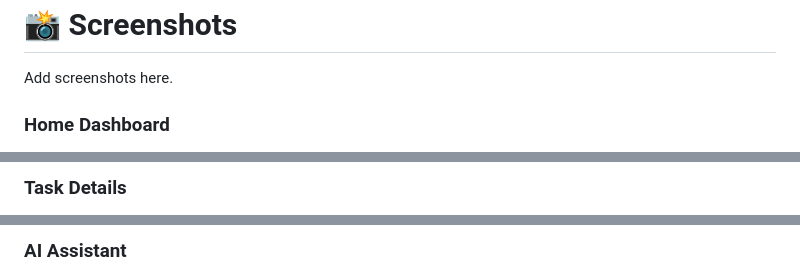
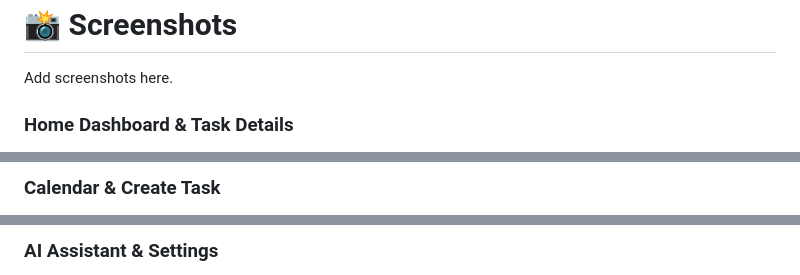
Before and after one commit to Arjav-07/neuroforge_workflow, a Markdown page: README.md, 3 parts joined by grey strips. Drawn GitHub-style.

Commit message:
Revise screenshot sections and titles in README
Updated screenshot sections and titles in README.md.

```diff
--- a/README.md
+++ b/README.md
@@ -207,5 +207,5 @@ Analytics Engine:
 
 Add screenshots here.
 
-### Home Dashboard
+### Home Dashboard & Task Details
 
@@ -213,3 +213,3 @@ Add screenshots here.
 
-### Task Details
+### Calendar & Create Task
 
@@ -229,3 +221,3 @@ Add screenshots here.
 
-### AI Assistant
+### AI Assistant & Settings
 
```
Also changed, not shown: other parts of README.md (+4 -12 lines).
